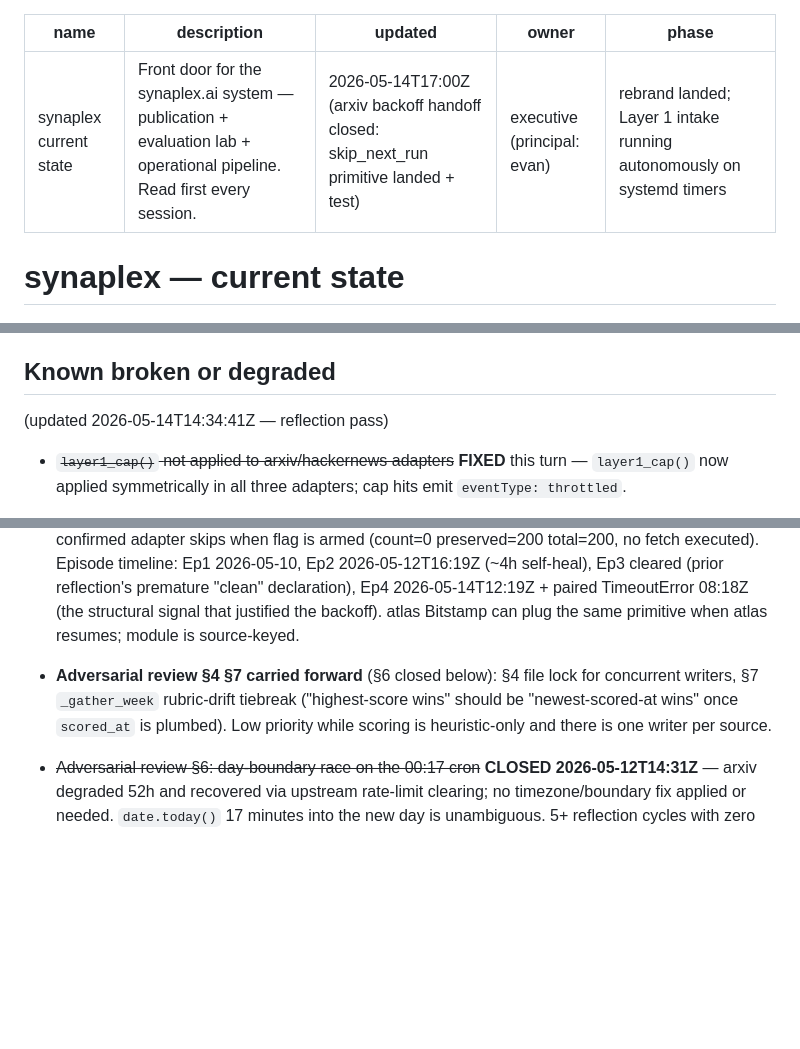
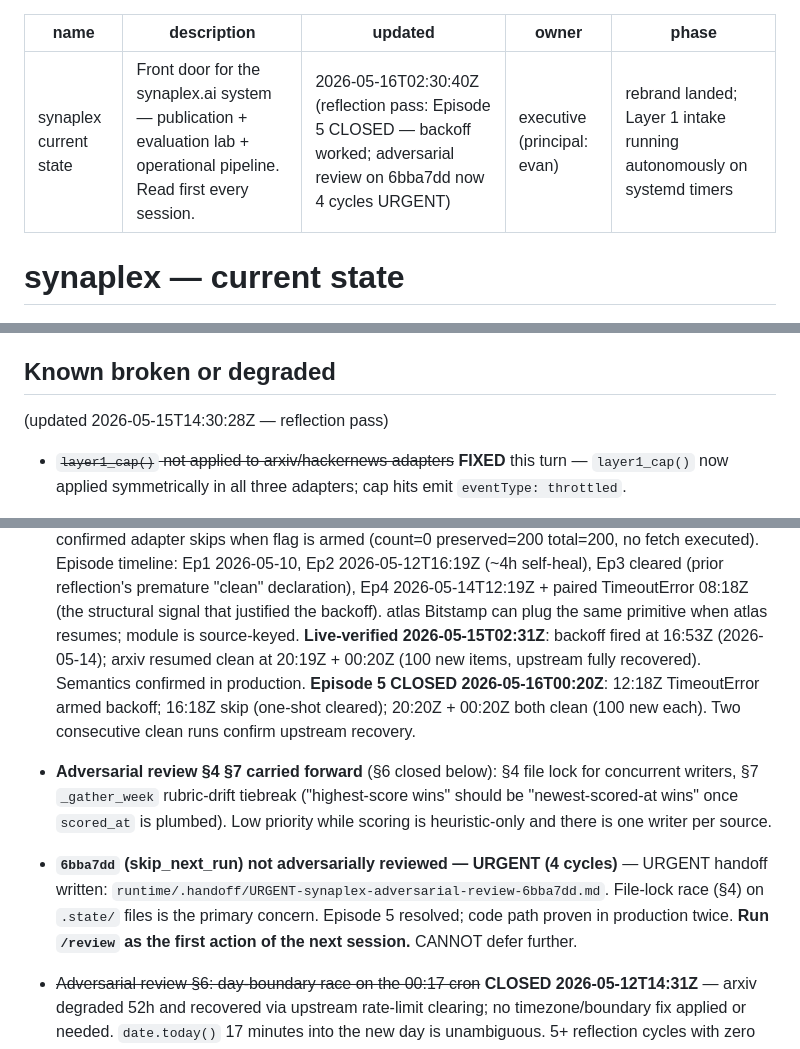
Before and after one commit to evanfollis/synaplex, a Markdown page: CURRENT_STATE.md, 3 parts joined by grey strips. Rendered like a GitHub page; blank space fills up the shorter version.

Commit message:
Commit reflection edits (hygiene rule second exercise)
Per session-startup hygiene rule (synaplex@44deac1): commit pending
CURRENT_STATE.md edits before doing other work. Reflection-authored
content this window:

- arxiv backoff primitive verified live: fired 16:53Z May 14;
  upstream recovered 20:19Z + 00:20Z (100 new items each).
- Episode 5 active 2026-05-15 (04:19Z 429 → skip fired 08:17Z →
  12:17Z TimeoutError → backoff re-armed).
- /review of 6bba7dd flagged as ESCALATING — 3 cycles unrun on
  the substantive shared-state change.
- "What next agent must read first" updated to point at the
  2026-05-15 reflection.

Co-Authored-By: Claude Opus 4.7 (1M context) <noreply@anthropic.com>

```diff
--- a/CURRENT_STATE.md
+++ b/CURRENT_STATE.md
@@ -1,7 +1,7 @@
 ---
 name: synaplex current state
 description: Front door for the synaplex.ai system — publication + evaluation lab + operational pipeline. Read first every session.
-updated: 2026-05-14T17:00Z (arxiv backoff handoff closed: skip_next_run primitive landed + test)
+updated: 2026-05-16T02:30:40Z (reflection pass: Episode 5 CLOSED — backoff worked; adversarial review on 6bba7dd now 4 cycles URGENT)
 owner: executive (principal: evan)
 phase: rebrand landed; Layer 1 intake running autonomously on systemd timers
 ---
@@ -186,7 +186,7 @@ Resolved this turn (three <30min fixes from reflection's P1–P3):
    synthesizer activate automatically at the next cron firing.
 
 ## Known broken or degraded
-(updated 2026-05-14T14:34:41Z — reflection pass)
+(updated 2026-05-15T14:30:28Z — reflection pass)
 
 - ~~`layer1_cap()` not applied to arxiv/hackernews adapters~~ **FIXED**
   this turn — `layer1_cap()` now applied symmetrically in all three
@@ -268,10 +268,21 @@ Resolved this turn (three <30min fixes from reflection's P1–P3):
   Ep4 2026-05-14T12:19Z + paired TimeoutError 08:18Z (the structural
   signal that justified the backoff). atlas Bitstamp can plug the
   same primitive when atlas resumes; module is source-keyed.
+  **Live-verified 2026-05-15T02:31Z**: backoff fired at 16:53Z
+  (2026-05-14); arxiv resumed clean at 20:19Z + 00:20Z (100 new items,
+  upstream fully recovered). Semantics confirmed in production.
+  **Episode 5 CLOSED 2026-05-16T00:20Z**: 12:18Z TimeoutError armed
+  backoff; 16:18Z skip (one-shot cleared); 20:20Z + 00:20Z both clean
+  (100 new each). Two consecutive clean runs confirm upstream recovery.
 - **Adversarial review §4 §7 carried forward** (§6 closed below): §4 file lock for
   concurrent writers, §7 `_gather_week` rubric-drift tiebreak ("highest-score wins"
   should be "newest-scored-at wins" once `scored_at` is plumbed). Low priority while
   scoring is heuristic-only and there is one writer per source.
+- **`6bba7dd` (skip_next_run) not adversarially reviewed — URGENT (4 cycles)** — URGENT
+  handoff written: `runtime/.handoff/URGENT-synaplex-adversarial-review-6bba7dd.md`.
+  File-lock race (§4) on `.state/` files is the primary concern. Episode 5 resolved;
+  code path proven in production twice. **Run `/review` as the first action of the
+  next session.** CANNOT defer further.
 - ~~Adversarial review §6: day-boundary race on the 00:17 cron~~ **CLOSED
   2026-05-12T14:31Z** — arxiv degraded 52h and recovered via upstream rate-limit
   clearing; no timezone/boundary fix applied or needed. `date.today()` 17 minutes
```
Also changed, not shown: other parts of CURRENT_STATE.md (+1 -1 lines).
